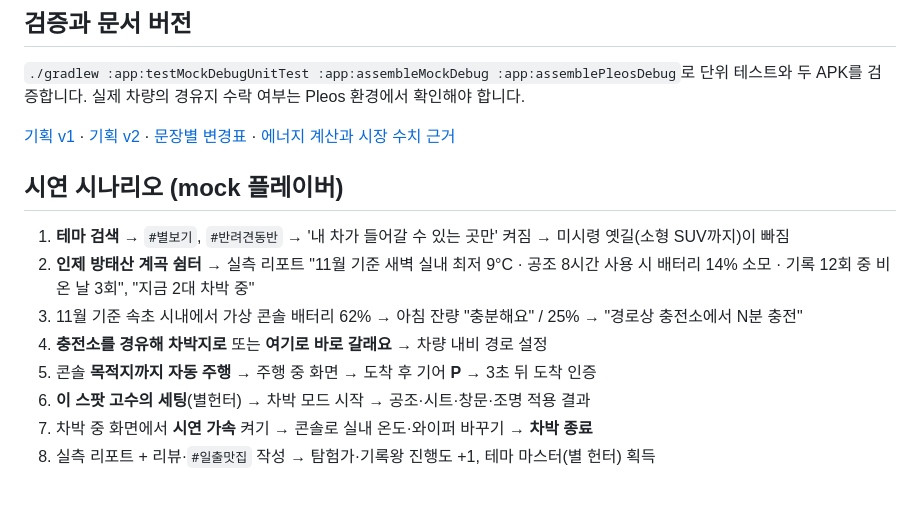
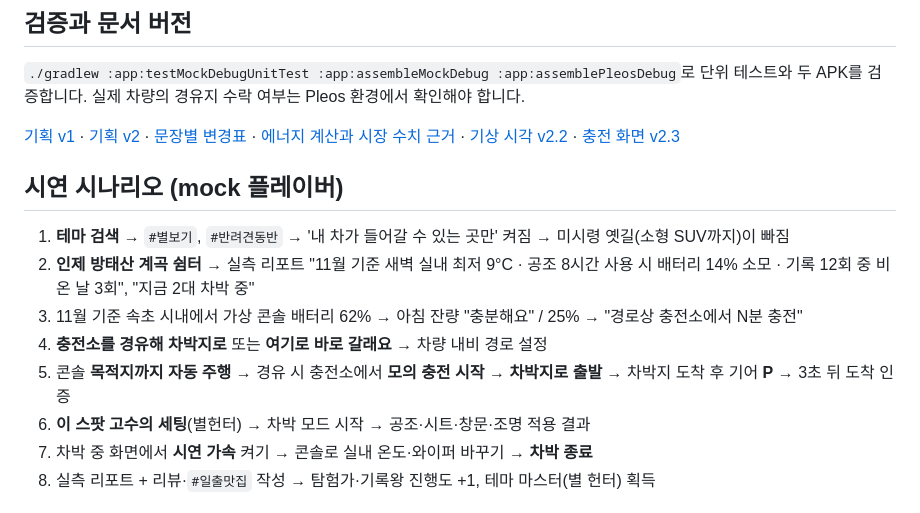
Before and after one commit to KangJuSeong/meomunjari, a Markdown page: README.md, the part around the change. Rendered like a GitHub page.

```diff
--- a/README.md
+++ b/README.md
@@ -20,7 +20,7 @@ Android SDK 및 Google Maven·Pleos 저장소 접근이 필요합니다. 내비
 
 `./gradlew :app:testMockDebugUnitTest :app:assembleMockDebug :app:assemblePleosDebug`로 단위 테스트와 두 APK를 검증합니다. 실제 차량의 경유지 수락 여부는 Pleos 환경에서 확인해야 합니다.
 
-[기획 v1](docs/application-v1.md) · [기획 v2](docs/application-v2.md) · [문장별 변경표](docs/changes-v1-v2.md) · [에너지 계산과 시장 수치 근거](docs/energy-and-evidence-v2.md)
+[기획 v1](docs/application-v1.md) · [기획 v2](docs/application-v2.md) · [문장별 변경표](docs/changes-v1-v2.md) · [에너지 계산과 시장 수치 근거](docs/energy-and-evidence-v2.md) · [기상 시각 v2.2](docs/wake-time-v2.2.md) · [충전 화면 v2.3](docs/charging-screen-v2.3.md)
 
 ## 시연 시나리오 (mock 플레이버)
 
@@ -28,7 +28,7 @@ Android SDK 및 Google Maven·Pleos 저장소 접근이 필요합니다. 내비
 2. **인제 방태산 계곡 쉼터** → 실측 리포트 "11월 기준 새벽 실내 최저 9°C · 공조 8시간 사용 시 배터리 14% 소모 · 기록 12회 중 비 온 날 3회", "지금 2대 차박 중"
 3. 11월 기준 속초 시내에서 가상 콘솔 배터리 62% → 아침 잔량 "충분해요" / 25% → "경로상 충전소에서 N분 충전"
 4. **충전소를 경유해 차박지로** 또는 **여기로 바로 갈래요** → 차량 내비 경로 설정
-5. 콘솔 **목적지까지 자동 주행** → 주행 중 화면 → 도착 후 기어 **P** → 3초 뒤 도착 인증
+5. 콘솔 **목적지까지 자동 주행** → 경유 시 충전소에서 **모의 충전 시작** → **차박지로 출발** → 차박지 도착 후 기어 **P** → 3초 뒤 도착 인증
 6. **이 스팟 고수의 세팅**(별헌터) → 차박 모드 시작 → 공조·시트·창문·조명 적용 결과
 7. 차박 중 화면에서 **시연 가속** 켜기 → 콘솔로 실내 온도·와이퍼 바꾸기 → **차박 종료**
 8. 실측 리포트 + 리뷰·`#일출맛집` 작성 → 탐험가·기록왕 진행도 +1, 테마 마스터(별 헌터) 획득
```
Also changed, not shown: docs/charging-screen-v2.3.md (added, +26 -0 lines), docs/images/charging-v2.3-mock.png (added), 16 other files.
